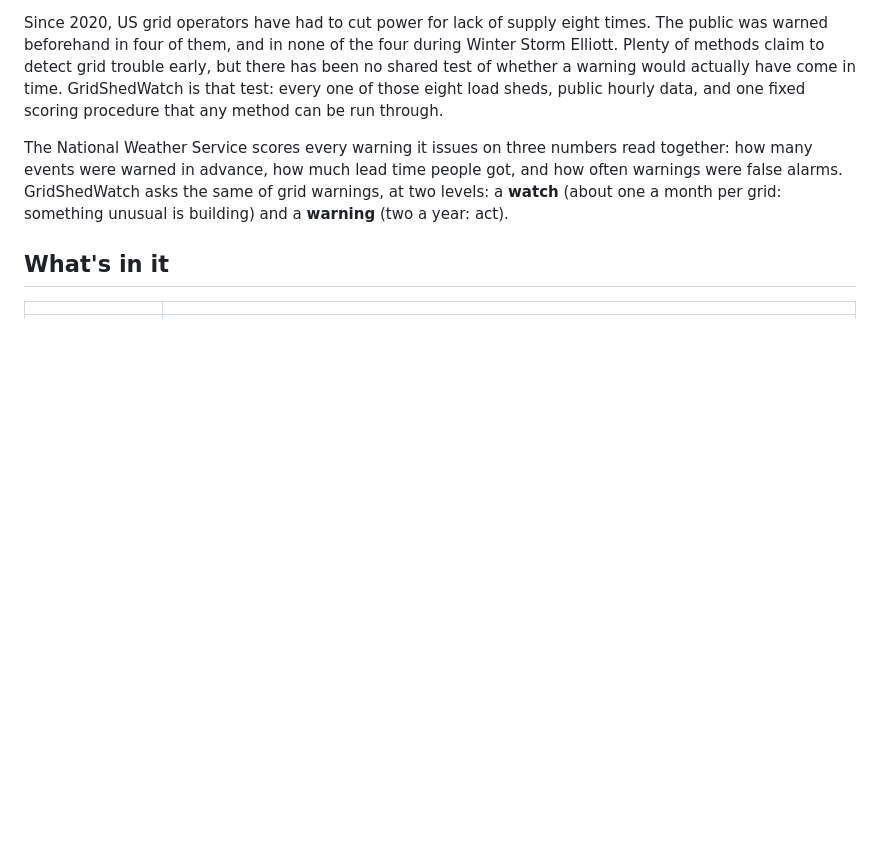
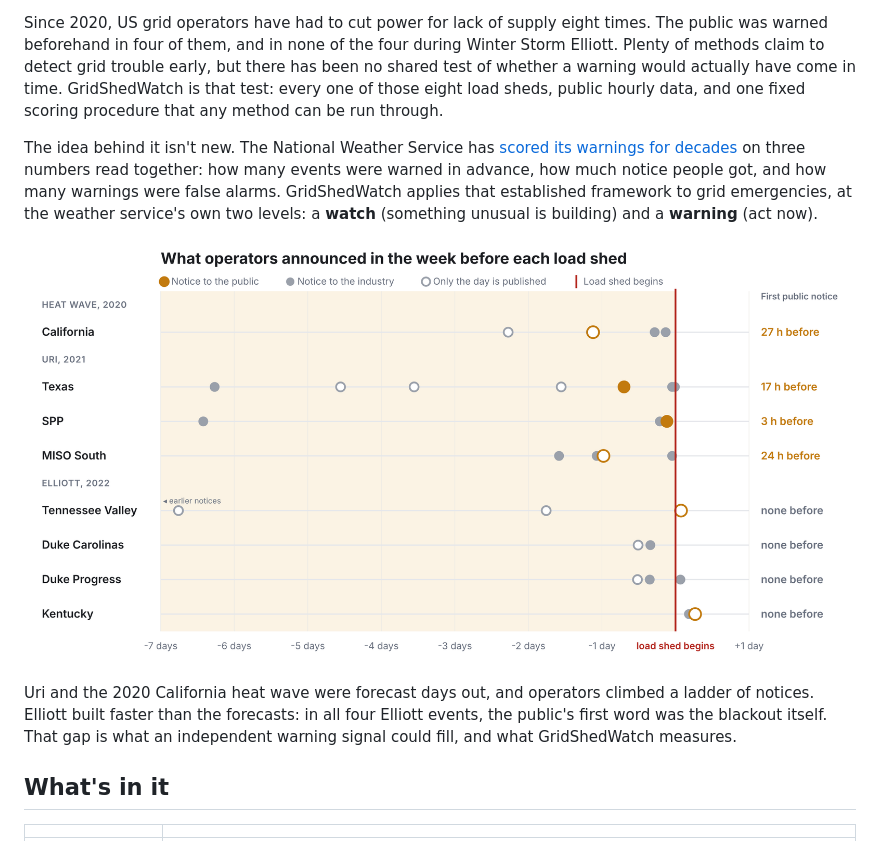
Before and after one commit to gotham29/gridshedwatch, a Markdown page: README.md, the part around one of its changes. GitHub-like rendering; pictures changed too: docs/img/operator_notices.png (added); blank space fills up the shorter version.

```diff
--- a/README.md
+++ b/README.md
@@ -13,10 +13,19 @@ whether a warning would actually have come in time. GridShedWatch is that test:
 those eight load sheds, public hourly data, and one fixed scoring procedure that any method can
 be run through.
 
-The National Weather Service scores every warning it issues on three numbers read together:
-how many events were warned in advance, how much lead time people got, and how often warnings
-were false alarms. GridShedWatch asks the same of grid warnings, at two levels: a **watch**
-(about one a month per grid: something unusual is building) and a **warning** (two a year: act).
+The idea behind it isn't new. The National Weather Service has
+[scored its warnings for decades](https://doi.org/10.1175/waf-d-18-0120.1) on three numbers read
+together: how many events were warned in advance, how much notice people got, and how many
+warnings were false alarms. GridShedWatch applies that established framework to grid
+emergencies, at the weather service's own two levels: a **watch** (something unusual is
+building) and a **warning** (act now).
+
+![What operators announced in the week before each load shed](https://raw.githubusercontent.com/gotham29/gridshedwatch/main/docs/img/operator_notices.png)
+
+Uri and the 2020 California heat wave were forecast days out, and operators climbed a ladder of
+notices. Elliott built faster than the forecasts: in all four Elliott events, the public's first
+word was the blackout itself. That gap is what an independent warning signal could fill, and
+what GridShedWatch measures.
 
 ## What's in it
 
```
Also changed, not shown: other parts of README.md (+32 -8 lines), docs/img/scoring_example.png (added).
